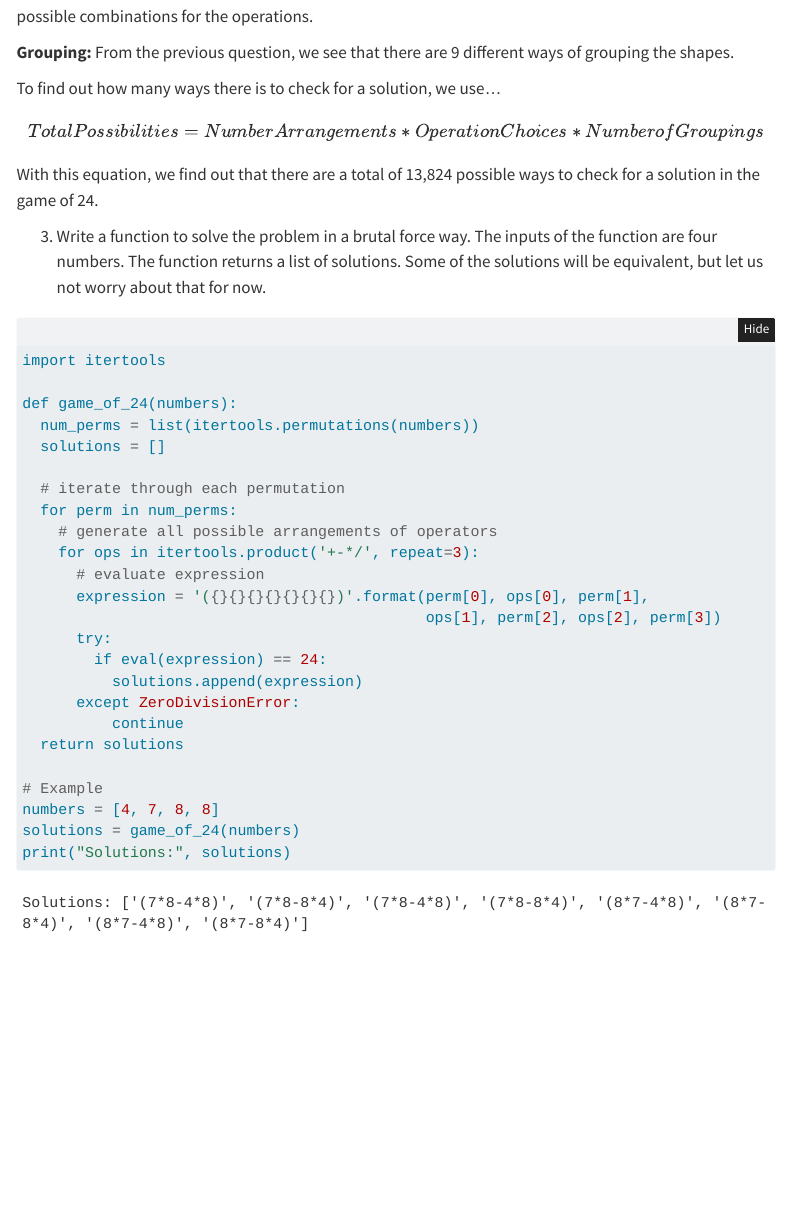
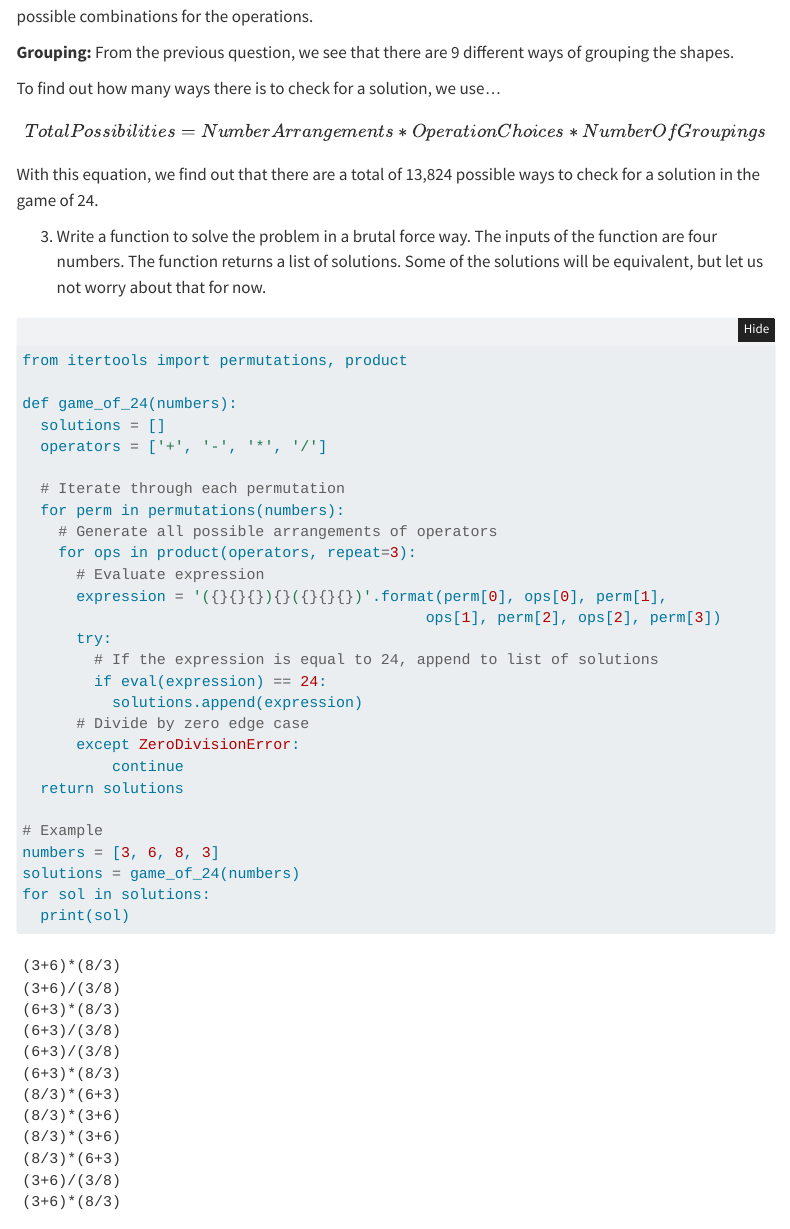
Before and after one commit to vxie0119/python-refresher-vxie0119, a Quarto document (exercises.qmd): the page in a window 1100 px wide, from 3020 px down. Rendered offline with R 4.5, knitr and Pandoc in place of Quarto, with nearby package versions; folded parts are opened; menus at the side of the page are left out.

Commit message:
Made changes to exercise 6 code and fixed some styling issues

````diff
--- a/exercises.qmd
+++ b/exercises.qmd
@@ -163,28 +163,31 @@ print("5 Door - No Switch Strategy Win Proportion: {:.1f}%".format(no_switch_win
    not worry about that for now.
 
 ```{python}
-import itertools
+from itertools import permutations, product
 
 def game_of_24(numbers):
-  num_perms = list(itertools.permutations(numbers))
   solutions = []
+  operators = ['+', '-', '*', '/']
 
-  # iterate through each permutation
-  for perm in num_perms:
-    # generate all possible arrangements of operators
-    for ops in itertools.product('+-*/', repeat=3):
-      # evaluate expression
-      expression = '({}{}{}{}{}{}{})'.format(perm[0], ops[0], perm[1],
+  # Iterate through each permutation
+  for perm in permutations(numbers):
+    # Generate all possible arrangements of operators
+    for ops in product(operators, repeat=3):
+      # Evaluate expression
+      expression = '({}{}{}){}({}{}{})'.format(perm[0], ops[0], perm[1],
                                              ops[1], perm[2], ops[2], perm[3])
       try:
+        # If the expression is equal to 24, append to list of solutions
         if eval(expression) == 24:
           solutions.append(expression)
+      # Divide by zero edge case
       except ZeroDivisionError:
           continue
   return solutions
 
 # Example
-numbers = [4, 7, 8, 8]
+numbers = [3, 6, 8, 3]
 solutions = game_of_24(numbers)
-print("Solutions:", solutions)
+for sol in solutions:
+  print(sol)
 ```
````
Also changed, not shown: exercises.qmd (6 more changed lines).
